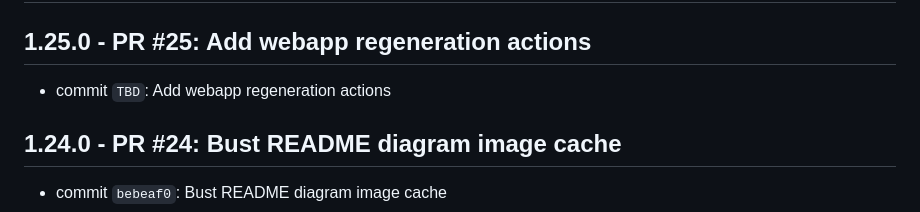
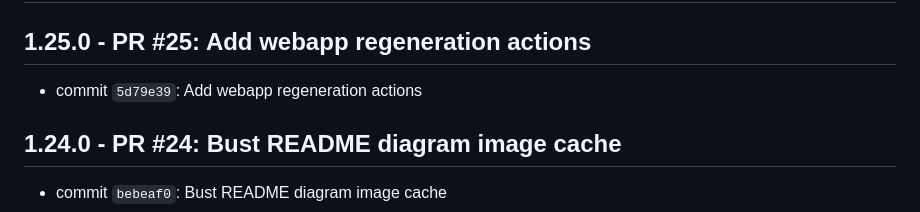
Before and after one commit to mperkhou/linkedin-career-mcp, a Markdown page: CHANGELOG.md, the part around the change. Drawn GitHub-style.

Commit message:
Update changelog for webapp regeneration actions

```diff
--- a/CHANGELOG.md
+++ b/CHANGELOG.md
@@ -2,7 +2,7 @@
 
 ## 1.25.0 - PR #25: Add webapp regeneration actions
 
-* commit `TBD`: Add webapp regeneration actions
+* commit `5d79e39`: Add webapp regeneration actions
 
 ## 1.24.0 - PR #24: Bust README diagram image cache
 
```
